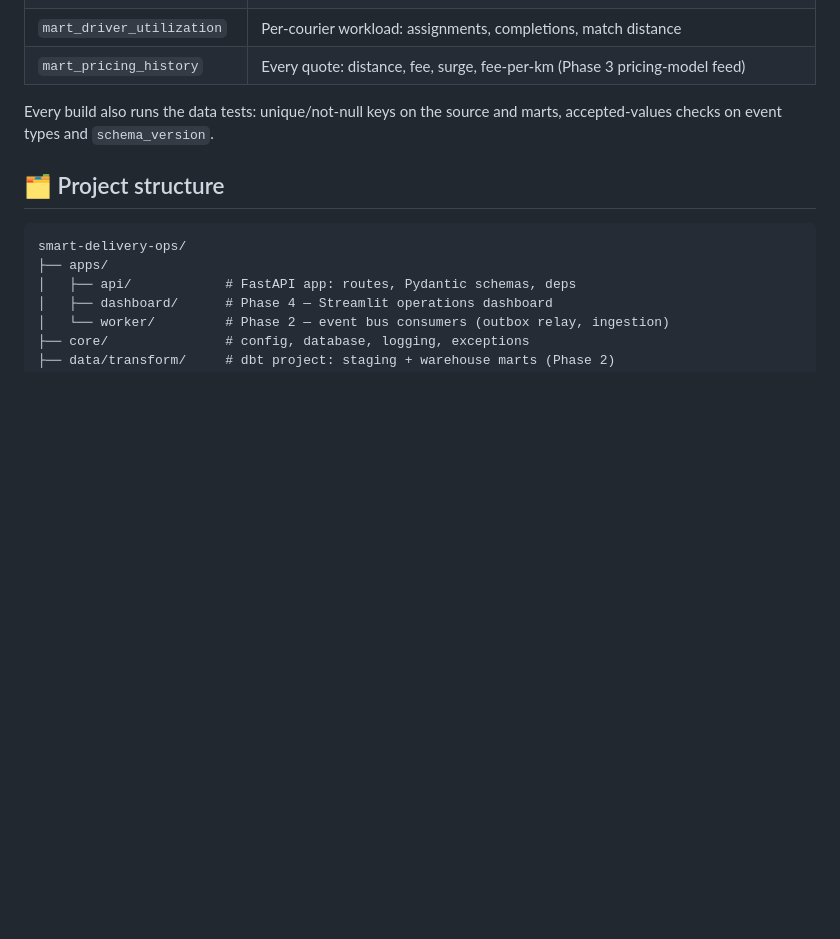
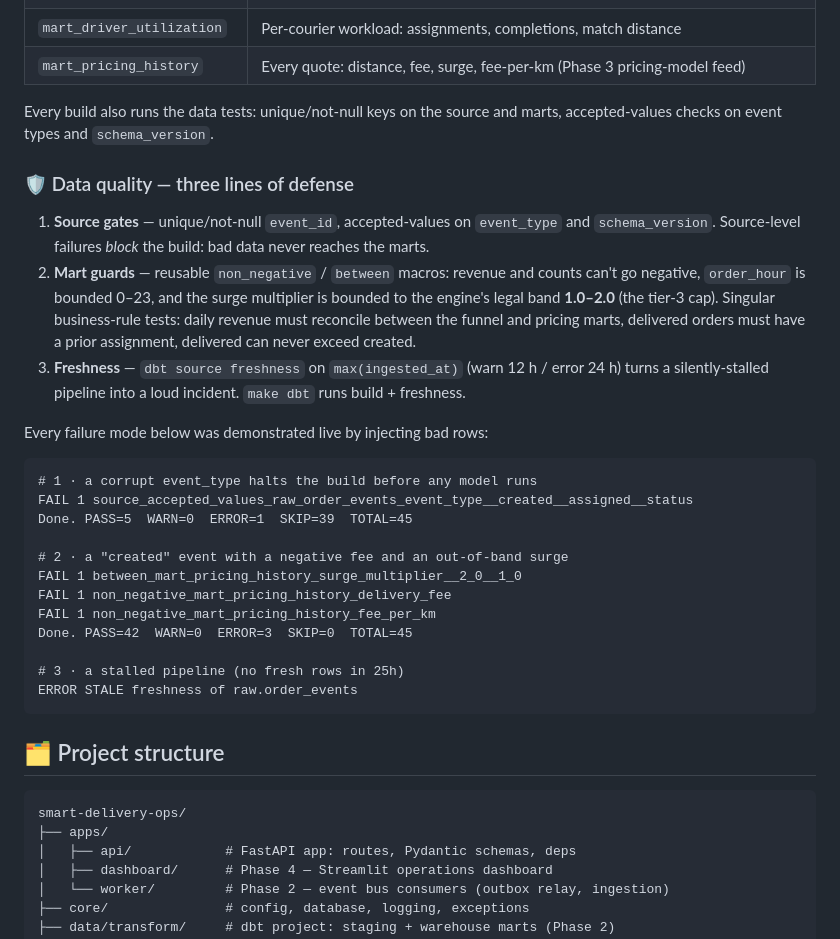
Before and after one commit to SiwarAttia6191/smart-delivery-ops, a Markdown page: README.md, the part around the change. Rendered like a GitHub page; blank space fills up the shorter version.

Commit message:
docs(readme): data-quality section with captured failure demos
Three lines of defense documented with real output captured by
injecting bad rows live: source-test blocking (SKIP=39), mart-level
range guards (ERROR=3), freshness ERROR STALE.

````diff
--- a/README.md
+++ b/README.md
@@ -227,6 +227,38 @@ official dbt-postgres image since dbt needs Python ≤ 3.12):
 Every build also runs the data tests: unique/not-null keys on the source and
 marts, accepted-values checks on event types and `schema_version`.
 
+### 🛡️ Data quality — three lines of defense
+
+1. **Source gates** — unique/not-null `event_id`, accepted-values on
+   `event_type` and `schema_version`. Source-level failures *block* the build:
+   bad data never reaches the marts.
+2. **Mart guards** — reusable `non_negative` / `between` macros: revenue and
+   counts can't go negative, `order_hour` is bounded 0–23, and the surge
+   multiplier is bounded to the engine's legal band **1.0–2.0** (the tier-3
+   cap). Singular business-rule tests: daily revenue must reconcile between
+   the funnel and pricing marts, delivered orders must have a prior
+   assignment, delivered can never exceed created.
+3. **Freshness** — `dbt source freshness` on `max(ingested_at)` (warn 12 h /
+   error 24 h) turns a silently-stalled pipeline into a loud incident.
+   `make dbt` runs build + freshness.
+
+Every failure mode below was demonstrated live by injecting bad rows:
+
+```text
+# 1 · a corrupt event_type halts the build before any model runs
+FAIL 1 source_accepted_values_raw_order_events_event_type__created__assigned__status
+Done. PASS=5  WARN=0  ERROR=1  SKIP=39  TOTAL=45
+
+# 2 · a "created" event with a negative fee and an out-of-band surge
+FAIL 1 between_mart_pricing_history_surge_multiplier__2_0__1_0
+FAIL 1 non_negative_mart_pricing_history_delivery_fee
+FAIL 1 non_negative_mart_pricing_history_fee_per_km
+Done. PASS=42  WARN=0  ERROR=3  SKIP=0  TOTAL=45
+
+# 3 · a stalled pipeline (no fresh rows in 25h)
+ERROR STALE freshness of raw.order_events
+```
+
 ## 🗂️ Project structure
 
 ```
````
